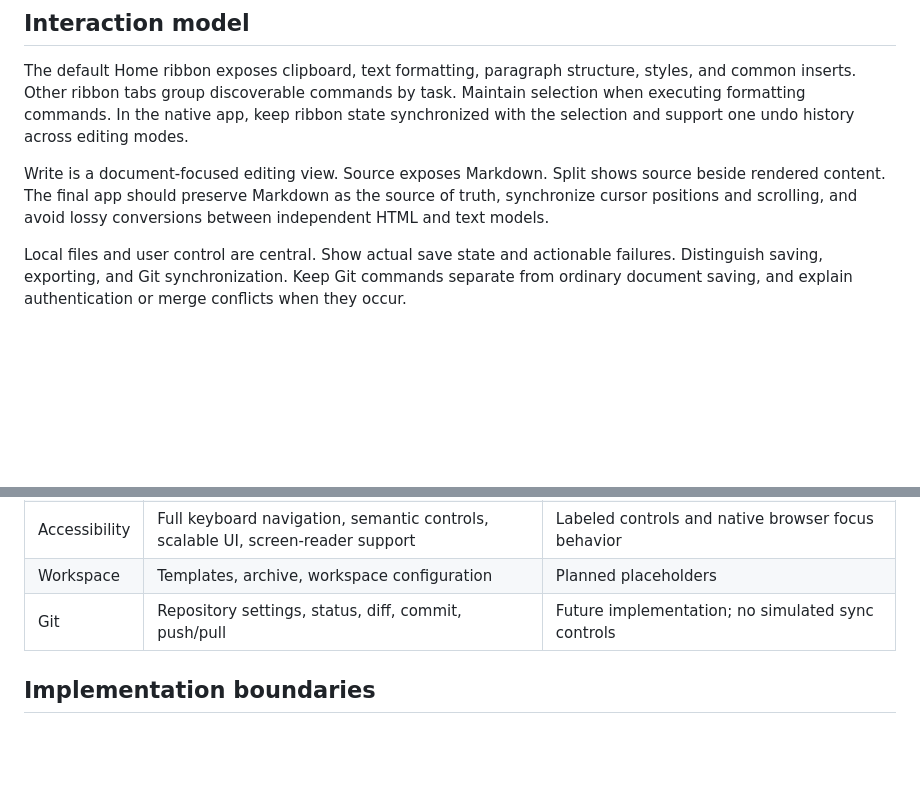
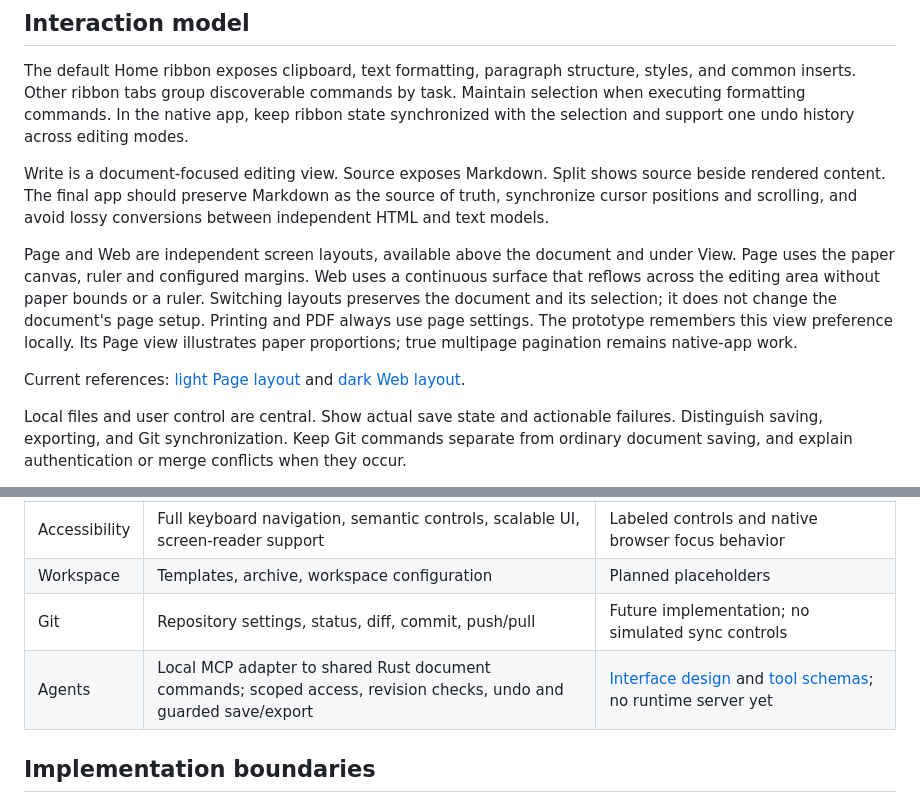
Before and after one commit to katfacey/editor-md, a Markdown page: design/DESIGN.md, 2 parts joined by grey strips. Rendered like a GitHub page; blank space fills up the shorter version.

```diff
--- a/design/DESIGN.md
+++ b/design/DESIGN.md
@@ -31,6 +31,10 @@ The default Home ribbon exposes clipboard, text formatting, paragraph structure,
 
 Write is a document-focused editing view. Source exposes Markdown. Split shows source beside rendered content. The final app should preserve Markdown as the source of truth, synchronize cursor positions and scrolling, and avoid lossy conversions between independent HTML and text models.
 
+Page and Web are independent screen layouts, available above the document and under View. Page uses the paper canvas, ruler and configured margins. Web uses a continuous surface that reflows across the editing area without paper bounds or a ruler. Switching layouts preserves the document and its selection; it does not change the document's page setup. Printing and PDF always use page settings. The prototype remembers this view preference locally. Its Page view illustrates paper proportions; true multipage pagination remains native-app work.
+
+Current references: [light Page layout](page-layout.png) and [dark Web layout](web-layout.png).
+
 Local files and user control are central. Show actual save state and actionable failures. Distinguish saving, exporting, and Git synchronization. Keep Git commands separate from ordinary document saving, and explain authentication or merge conflicts when they occur.
 
 The comparison view intentionally scales two 1440 × 1040 desktop shells together so the layouts are identical. Use the full-size editor for readability and interaction. At narrower full-size widths, hide the inspector first, then the file navigator, and retain essential editing commands.
@@ -48,6 +52,7 @@ The comparison view intentionally scales two 1440 × 1040 desktop shells togethe
 | Accessibility | Full keyboard navigation, semantic controls, scalable UI, screen-reader support | Labeled controls and native browser focus behavior |
 | Workspace | Templates, archive, workspace configuration | Planned placeholders |
 | Git | Repository settings, status, diff, commit, push/pull | Future implementation; no simulated sync controls |
+| Agents | Local MCP adapter to shared Rust document commands; scoped access, revision checks, undo and guarded save/export | [Interface design](AGENT-INTERFACE.md) and [tool schemas](agent-tools.json); no runtime server yet |
 
 ## Implementation boundaries
 
```
Also changed, not shown: README.md (+5 -3 lines), design/AGENT-INTERFACE.md (added, +141 -0 lines), design/FEATURES.md (+4 -3 lines), design/page-layout.png (added), design/web-layout.png (added), 7 other files.
